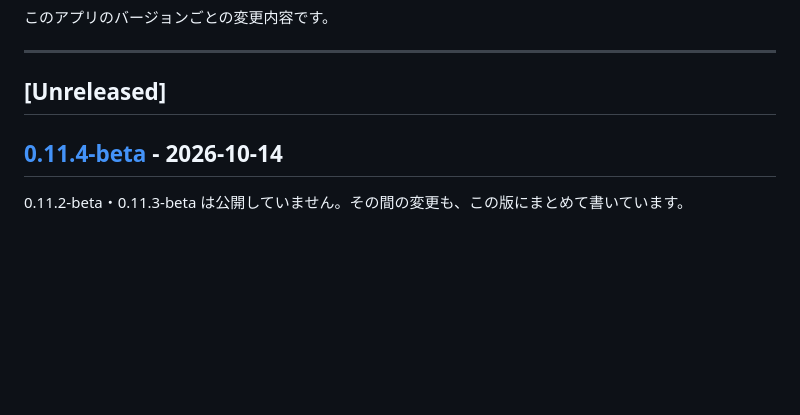
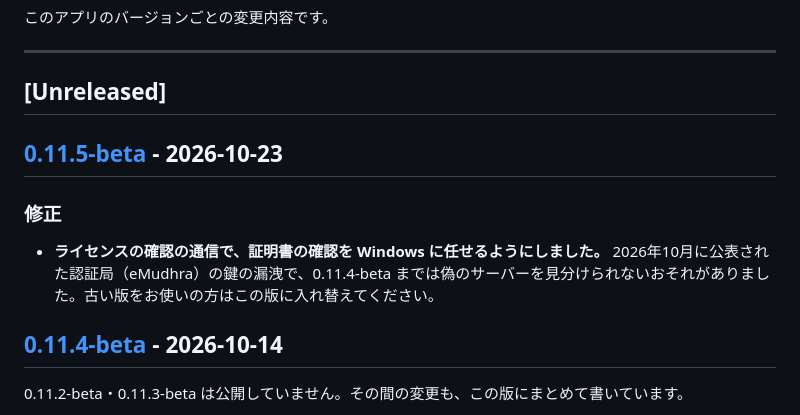
Before and after one commit to animtools/EconTemple, a Markdown page: CHANGELOG.md, the part around the change. GitHub-like rendering; blank space fills up the shorter version.

Commit message:
docs: CHANGELOG に 0.11.5-beta の節（ライセンスの確認の証明書の確認を Windows に任せた）を足す
eMudhra 中間 CA の鍵の漏洩の対処（EconTemple tls-1・rel-17）。record-for-ai 票34 の検収済みの文案を写した。

Co-Authored-By: Claude Opus 5.5 <noreply@anthropic.com>

```diff
--- a/CHANGELOG.md
+++ b/CHANGELOG.md
@@ -5,6 +5,12 @@
 ---
 
 ## [Unreleased]
+
+## [0.11.5-beta](https://github.com/animtools/EconTemple/releases/tag/v0.11.5-beta) - 2026-10-23
+
+### 修正
+
+- **ライセンスの確認の通信で、証明書の確認を Windows に任せるようにしました。** 2026年10月に公表された認証局（eMudhra）の鍵の漏洩で、0.11.4-beta までは偽のサーバーを見分けられないおそれがありました。古い版をお使いの方はこの版に入れ替えてください。
 
 ## [0.11.4-beta](https://github.com/animtools/EconTemple/releases/tag/v0.11.4-beta) - 2026-10-14
 
```
